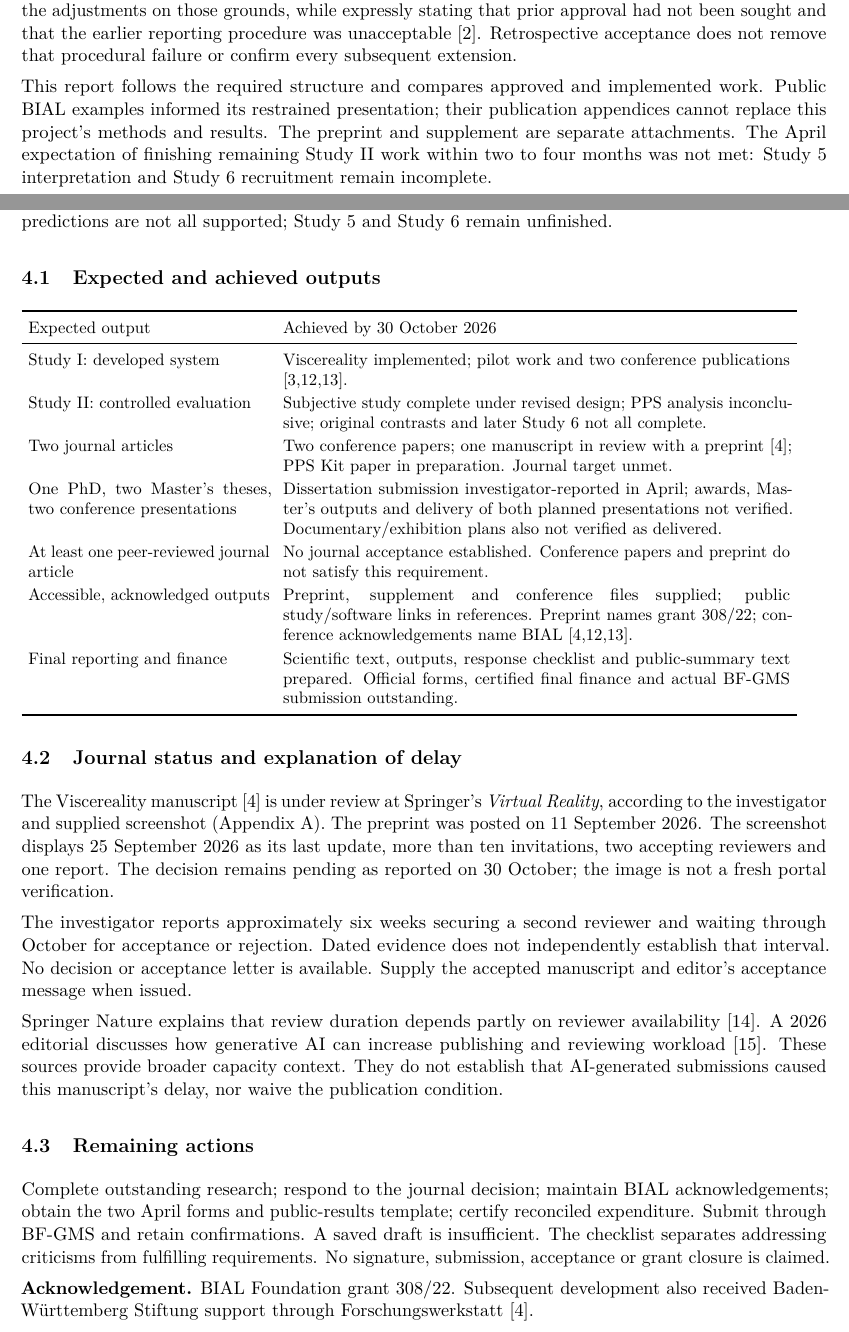
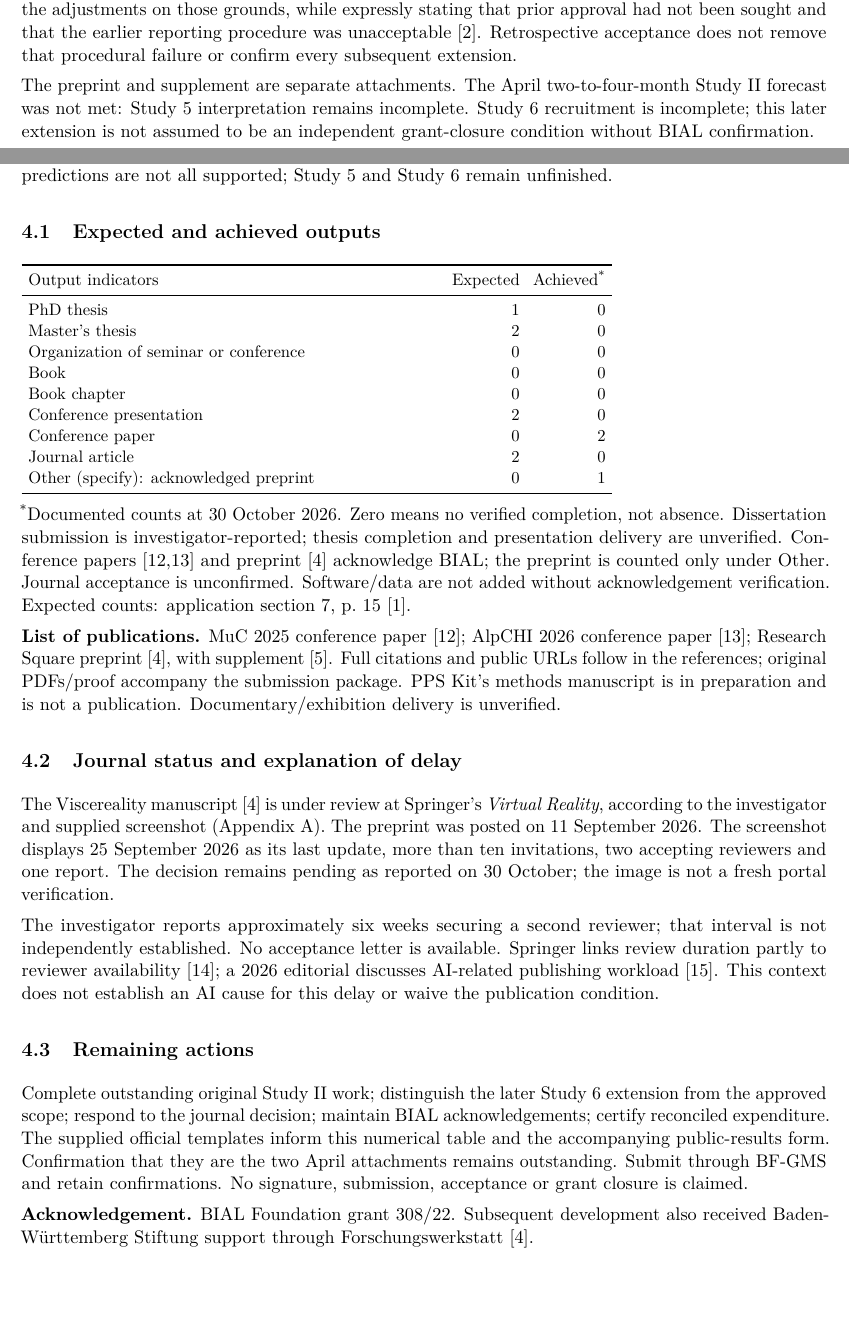
Before and after one commit to GeorgeFejer91/BIAL-report-2026-latex, a LaTeX document (report.tex, which reads sections/aims.tex, sections/conclusions.tex, sections/output-indicators.tex): two parts of pages 1 and 8 of 10, joined at a grey line, cut so that both start at the same text, the shorter picture padded with empty space. Compiled offline with pdfLaTeX.

Commit message:
Complete BIAL numerical indicators and structured public abstract

```diff
--- a/report.tex
+++ b/report.tex
@@ -1,7 +1,7 @@
 % !TeX program = pdflatex
 \documentclass[11pt,a4paper]{article}
 \input{latex/preamble.tex}
-\hypersetup{pdftitle={Scientific final report - BIAL 308/22 - 30 October 2026}}
+\hypersetup{pdftitle={Scientific final report - BIAL 308/22 - revision 2 November 2026}}
 \begin{document}
 \reporttitle{Scientific final report}{BIAL Foundation grant 308/22\\
 Altered States of Viscereality: Augmenting Breathwork with Bio-Responsive Virtual Reality\\
--- a/sections/aims.tex
+++ b/sections/aims.tex
@@ -12,4 +12,4 @@ The executed agreement specified September 2023 to August 2025 and EUR 57,000. B
 
 BIAL requested a revised report focused on original Study II in January 2026 and identified the design mismatch again on 20 April. The explanation supplied on 21 April described participant burden, technical limitations and the need for a minimal-feedback comparison. On 22 April the Board accepted the adjustments on those grounds, while expressly stating that prior approval had not been sought and that the earlier reporting procedure was unacceptable [2]. Retrospective acceptance does not remove that procedural failure or confirm every subsequent extension.
 
-This report follows the required structure and compares approved and implemented work. Public BIAL examples informed its restrained presentation; their publication appendices cannot replace this project's methods and results. The preprint and supplement are separate attachments. The April expectation of finishing remaining Study II work within two to four months was not met: Study 5 interpretation and Study 6 recruitment remain incomplete.
+The preprint and supplement are separate attachments. The April two-to-four-month Study II forecast was not met: Study 5 interpretation remains incomplete. Study 6 recruitment is incomplete; this later extension is not assumed to be an independent grant-closure condition without BIAL confirmation.
--- a/sections/conclusions.tex
+++ b/sections/conclusions.tex
@@ -5,31 +5,17 @@ The grant enabled Viscereality and controlled evidence of altered experience. Or
 
 \subsection{Expected and achieved outputs}
 \label{sec:outputs}
-\small
-\begin{tabular}{p{0.30\linewidth}p{0.63\linewidth}}
-\toprule
-Expected output & Achieved by 30 October 2026 \\
-\midrule
-Study I: developed system & Viscereality implemented; pilot work and two conference publications [3,12,13]. \\
-Study II: controlled evaluation & Subjective study complete under revised design; PPS analysis inconclusive; original contrasts and later Study 6 not all complete. \\
-Two journal articles & Two conference papers; one manuscript in review with a preprint [4]; PPS Kit paper in preparation. Journal target unmet. \\
-One PhD, two Master's theses, two conference presentations & Dissertation submission investigator-reported in April; awards, Master's outputs and delivery of both planned presentations not verified. Documentary/exhibition plans also not verified as delivered. \\
-At least one peer-reviewed journal article & No journal acceptance established. Conference papers and preprint do not satisfy this requirement. \\
-Accessible, acknowledged outputs & Preprint, supplement and conference files supplied; public study/software links in references. Preprint names grant 308/22; conference acknowledgements name BIAL [4,12,13]. \\
-Final reporting and finance & Scientific text, outputs, response checklist and public-summary text prepared. Official forms, certified final finance and actual BF-GMS submission outstanding. \\
-\bottomrule
-\end{tabular}
-\normalsize
+\input{sections/output-indicators.tex}
+
+\textbf{List of publications.} MuC 2025 conference paper [12]; AlpCHI 2026 conference paper [13]; Research Square preprint [4], with supplement [5]. Full citations and public URLs follow in the references; original PDFs/proof accompany the submission package. PPS Kit's methods manuscript is in preparation and is not a publication. Documentary/exhibition delivery is unverified.
 
 \subsection{Journal status and explanation of delay}
 \label{sec:journal}
 The Viscereality manuscript [4] is under review at Springer's \emph{Virtual Reality}, according to the investigator and supplied screenshot (Appendix A). The preprint was posted on 11 September 2026. The screenshot displays 25 September 2026 as its last update, more than ten invitations, two accepting reviewers and one report. The decision remains pending as reported on 30 October; the image is not a fresh portal verification.
 
-The investigator reports approximately six weeks securing a second reviewer and waiting through October for acceptance or rejection. Dated evidence does not independently establish that interval. No decision or acceptance letter is available. Supply the accepted manuscript and editor's acceptance message when issued.
-
-Springer Nature explains that review duration depends partly on reviewer availability [14]. A 2026 editorial discusses how generative AI can increase publishing and reviewing workload [15]. These sources provide broader capacity context. They do not establish that AI-generated submissions caused this manuscript's delay, nor waive the publication condition.
+The investigator reports approximately six weeks securing a second reviewer; that interval is not independently established. No acceptance letter is available. Springer links review duration partly to reviewer availability [14]; a 2026 editorial discusses AI-related publishing workload [15]. This context does not establish an AI cause for this delay or waive the publication condition.
 
 \subsection{Remaining actions}
-Complete outstanding research; respond to the journal decision; maintain BIAL acknowledgements; obtain the two April forms and public-results template; certify reconciled expenditure. Submit through BF-GMS and retain confirmations. A saved draft is insufficient. The checklist separates addressing criticisms from fulfilling requirements. No signature, submission, acceptance or grant closure is claimed.
+Complete outstanding original Study II work; distinguish the later Study 6 extension from the approved scope; respond to the journal decision; maintain BIAL acknowledgements; certify reconciled expenditure. The supplied official templates inform this numerical table and the accompanying public-results form. Confirmation that they are the two April attachments remains outstanding. Submit through BF-GMS and retain confirmations. No signature, submission, acceptance or grant closure is claimed.
 
 \textbf{Acknowledgement.} BIAL Foundation grant 308/22. Subsequent development also received Baden-W\"urttemberg Stiftung support through Forschungswerkstatt [4].
--- /dev/null
+++ b/sections/output-indicators.tex
@@ -0,0 +1,20 @@
+% Required BIAL categories; application p.15 is the expected-count authority.
+\begingroup
+\small\setlength{\tabcolsep}{4pt}\renewcommand{\arraystretch}{1.05}
+\begin{tabular}{p{.51\linewidth}r r}
+\toprule
+Output indicators & Expected & Achieved\textsuperscript{*} \\
+\midrule
+PhD thesis & 1 & 0 \\
+Master's thesis & 2 & 0 \\
+Organization of seminar or conference & 0 & 0 \\
+Book & 0 & 0 \\
+Book chapter & 0 & 0 \\
+Conference presentation & 2 & 0 \\
+Conference paper & 0 & 2 \\
+Journal article & 2 & 0 \\
+Other (specify): acknowledged preprint & 0 & 1 \\
+\bottomrule
+\end{tabular}
+\par\endgroup
+\textsuperscript{*}Documented counts at 30 October 2026. Zero means no verified completion, not absence. Dissertation submission is investigator-reported; thesis completion and presentation delivery are unverified. Conference papers [12,13] and preprint [4] acknowledge BIAL; the preprint is counted only under Other. Journal acceptance is unconfirmed. Software/data are not added without acknowledgement verification. Expected counts: application section 7, p.~15 [1].
```
Also changed, not shown: for-ai/PROJECT.md (+6 -0 lines), for-ai/SKILLS.md (+1 -1 lines), sections/public-summary.tex (+6 -14 lines), report.tex (2 more changed lines).
